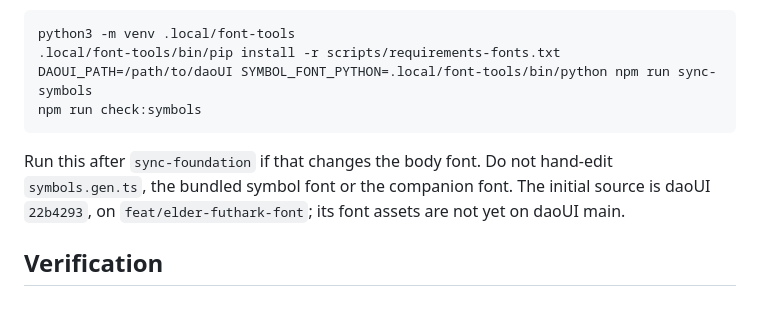
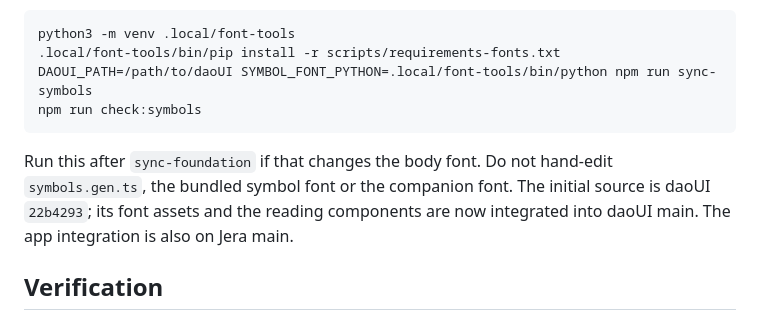
Before and after one commit to studiozojer/jera, a Markdown page: docs/symbol-font.md, the part around the change. Drawn GitHub-style.

````diff
--- a/docs/symbol-font.md
+++ b/docs/symbol-font.md
@@ -23,7 +23,7 @@ DAOUI_PATH=/path/to/daoUI SYMBOL_FONT_PYTHON=.local/font-tools/bin/python npm ru
 npm run check:symbols
 ```
 
-Run this after `sync-foundation` if that changes the body font. Do not hand-edit `symbols.gen.ts`, the bundled symbol font or the companion font. The initial source is daoUI `22b4293`, on `feat/elder-futhark-font`; its font assets are not yet on daoUI main.
+Run this after `sync-foundation` if that changes the body font. Do not hand-edit `symbols.gen.ts`, the bundled symbol font or the companion font. The initial source is daoUI `22b4293`; its font assets and the reading components are now integrated into daoUI main. The app integration is also on Jera main.
 
 ## Verification
 
````
Also changed, not shown: README.md (+1 -1 lines).
